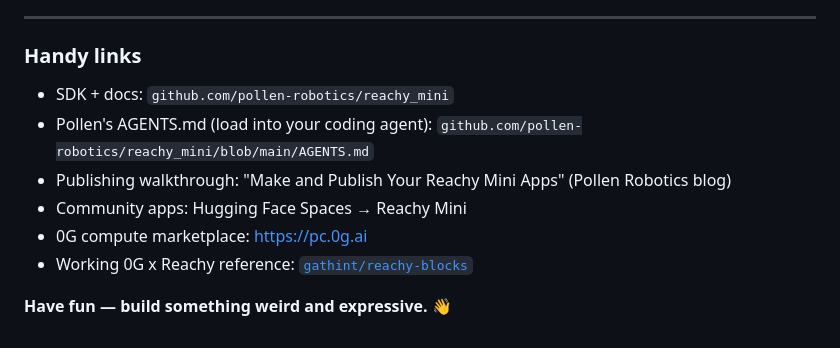
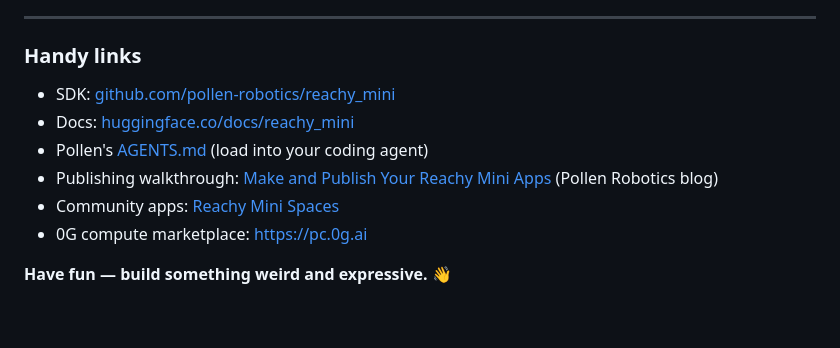
Before and after one commit to 0gfoundation/reachy-mini-hackathon, a Markdown page: hackathon-guide.md, the part around the change. Drawn GitHub-style.

Commit message:
docs: fix Handy links — split SDK/docs, use hyperlinks, drop duplicate
- Split "SDK + docs" into two separate hyperlinks (GitHub repo + the
  HF docs site).
- Convert Pollen's AGENTS.md reference and the publishing walkthrough
  into proper hyperlinks (was code-formatted path / unlinked title).
- Point publishing walkthrough at the actual HF blog post.
- Point community apps at the pollen-robotics/Reachy_Mini Space.
- Remove the standalone reachy-blocks link; it's already referenced as
  the Path A reference implementation in section 1.

```diff
--- a/hackathon-guide.md
+++ b/hackathon-guide.md
@@ -276,11 +276,11 @@ https://github.com/0gfoundation/reachy-mini-hackathon/blob/main/hackathon-guide.
 
 ### Handy links
 
-- SDK + docs: `github.com/pollen-robotics/reachy_mini`
-- Pollen's AGENTS.md (load into your coding agent): `github.com/pollen-robotics/reachy_mini/blob/main/AGENTS.md`
-- Publishing walkthrough: "Make and Publish Your Reachy Mini Apps" (Pollen Robotics blog)
-- Community apps: Hugging Face Spaces → Reachy Mini
+- SDK: [github.com/pollen-robotics/reachy_mini](https://github.com/pollen-robotics/reachy_mini)
+- Docs: [huggingface.co/docs/reachy_mini](https://huggingface.co/docs/reachy_mini)
+- Pollen's [AGENTS.md](https://github.com/pollen-robotics/reachy_mini/blob/main/AGENTS.md) (load into your coding agent)
+- Publishing walkthrough: [Make and Publish Your Reachy Mini Apps](https://huggingface.co/blog/pollen-robotics/make-and-publish-your-reachy-mini-apps) (Pollen Robotics blog)
+- Community apps: [Reachy Mini Spaces](https://huggingface.co/spaces/pollen-robotics/Reachy_Mini)
 - 0G compute marketplace: https://pc.0g.ai
-- Working 0G x Reachy reference: [`gathint/reachy-blocks`](https://huggingface.co/spaces/gathint/reachy-blocks)
 
 **Have fun — build something weird and expressive. 👋**
```
